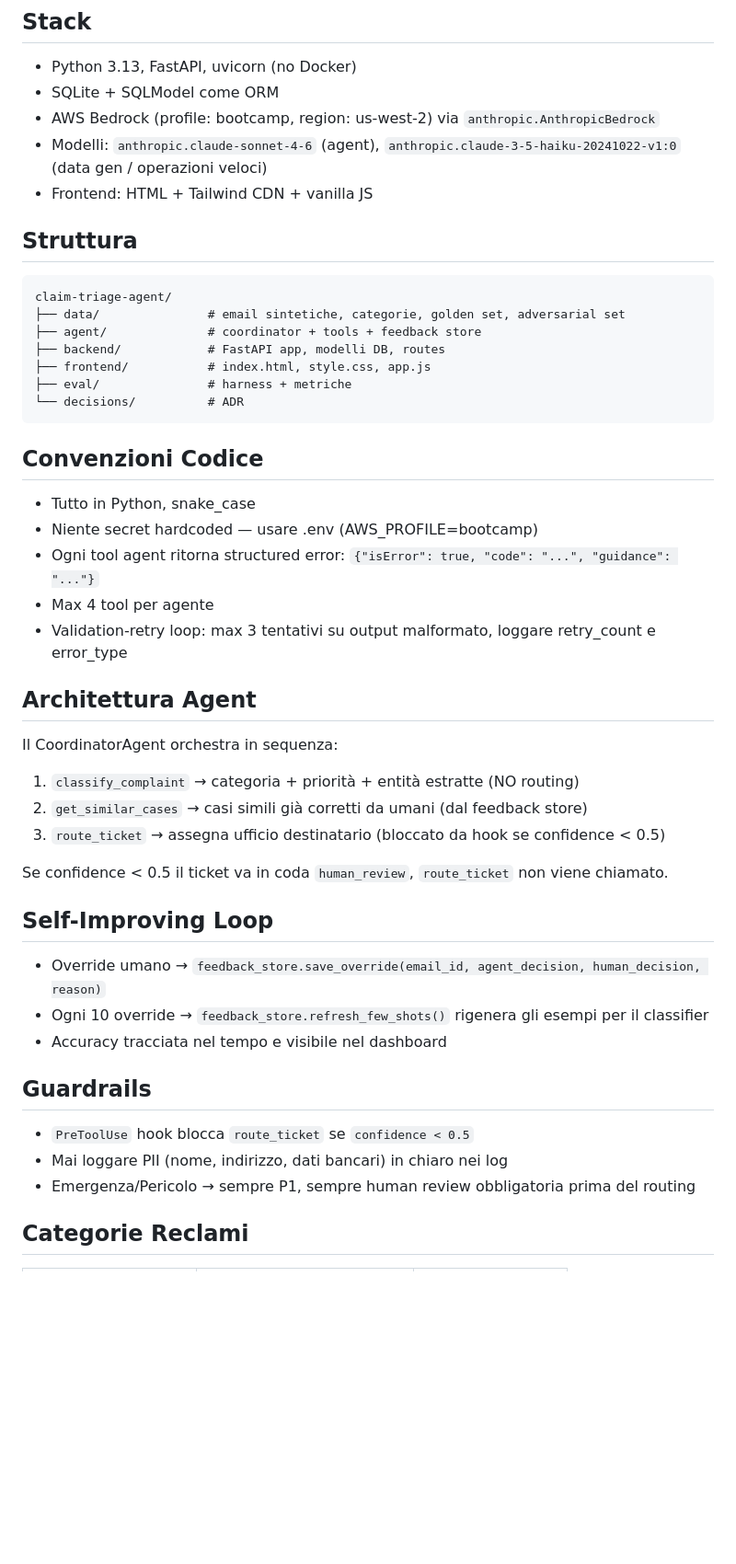
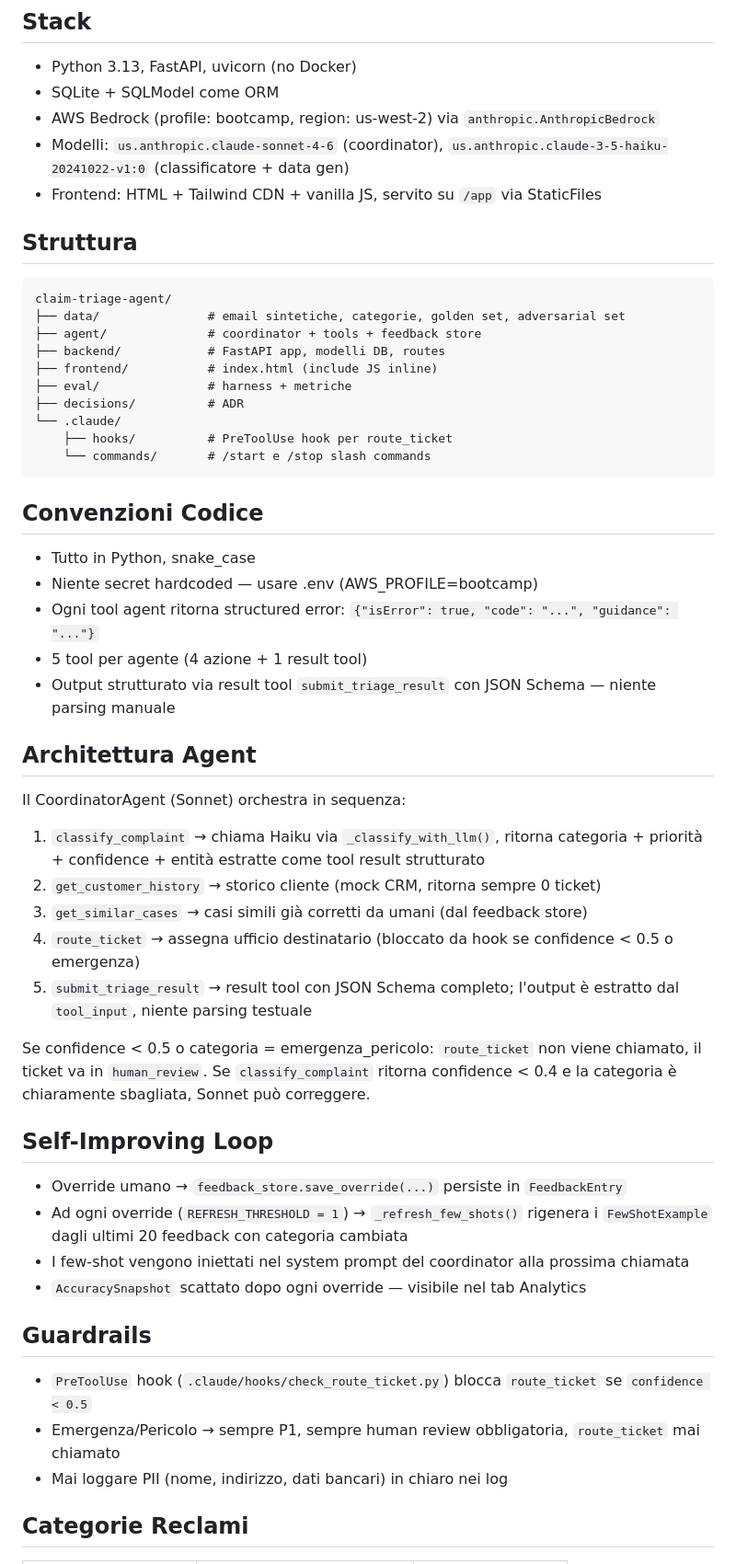
Before and after one commit to malavasialessio/claim-triage-agent, a Markdown page: CLAUDE.md, the part around one of its changes. Shown at 92% size. GitHub-like rendering; blank space fills up the shorter version.

````diff
--- a/CLAUDE.md
+++ b/CLAUDE.md
@@ -8,8 +8,8 @@ L'agente classifica email in arrivo e migliora nel tempo grazie alle correzioni
 - Python 3.13, FastAPI, uvicorn (no Docker)
 - SQLite + SQLModel come ORM
 - AWS Bedrock (profile: bootcamp, region: us-west-2) via `anthropic.AnthropicBedrock`
-- Modelli: `anthropic.claude-sonnet-4-6` (agent), `anthropic.claude-3-5-haiku-20241022-v1:0` (data gen / operazioni veloci)
-- Frontend: HTML + Tailwind CDN + vanilla JS
+- Modelli: `us.anthropic.claude-sonnet-4-6` (coordinator), `us.anthropic.claude-3-5-haiku-20241022-v1:0` (classificatore + data gen)
+- Frontend: HTML + Tailwind CDN + vanilla JS, servito su `/app` via StaticFiles
 
 ## Struttura
 ```
@@ -17,35 +17,42 @@ claim-triage-agent/
 ├── data/               # email sintetiche, categorie, golden set, adversarial set
 ├── agent/              # coordinator + tools + feedback store
 ├── backend/            # FastAPI app, modelli DB, routes
-├── frontend/           # index.html, style.css, app.js
+├── frontend/           # index.html (include JS inline)
 ├── eval/               # harness + metriche
-└── decisions/          # ADR
+├── decisions/          # ADR
+└── .claude/
+    ├── hooks/          # PreToolUse hook per route_ticket
+    └── commands/       # /start e /stop slash commands
 ```
 
 ## Convenzioni Codice
 - Tutto in Python, snake_case
 - Niente secret hardcoded — usare .env (AWS_PROFILE=bootcamp)
 - Ogni tool agent ritorna structured error: `{"isError": true, "code": "...", "guidance": "..."}`
-- Max 4 tool per agente
-- Validation-retry loop: max 3 tentativi su output malformato, loggare retry_count e error_type
+- 5 tool per agente (4 azione + 1 result tool)
+- Output strutturato via result tool `submit_triage_result` con JSON Schema — niente parsing manuale
 
 ## Architettura Agent
-Il CoordinatorAgent orchestra in sequenza:
-1. `classify_complaint` → categoria + priorità + entità estratte (NO routing)
-2. `get_similar_cases` → casi simili già corretti da umani (dal feedback store)
-3. `route_ticket` → assegna ufficio destinatario (bloccato da hook se confidence < 0.5)
+Il CoordinatorAgent (Sonnet) orchestra in sequenza:
+1. `classify_complaint` → chiama Haiku via `_classify_with_llm()`, ritorna categoria + priorità + confidence + entità estratte come tool result strutturato
+2. `get_customer_history` → storico cliente (mock CRM, ritorna sempre 0 ticket)
+3. `get_similar_cases` → casi simili già corretti da umani (dal feedback store)
+4. `route_ticket` → assegna ufficio destinatario (bloccato da hook se confidence < 0.5 o emergenza)
+5. `submit_triage_result` → result tool con JSON Schema completo; l'output è estratto dal `tool_input`, niente parsing testuale
 
-Se confidence < 0.5 il ticket va in coda `human_review`, `route_ticket` non viene chiamato.
+Se confidence < 0.5 o categoria = emergenza_pericolo: `route_ticket` non viene chiamato, il ticket va in `human_review`.
+Se `classify_complaint` ritorna confidence < 0.4 e la categoria è chiaramente sbagliata, Sonnet può correggere.
 
 ## Self-Improving Loop
-- Override umano → `feedback_store.save_override(email_id, agent_decision, human_decision, reason)`
-- Ogni 10 override → `feedback_store.refresh_few_shots()` rigenera gli esempi per il classifier
-- Accuracy tracciata nel tempo e visibile nel dashboard
+- Override umano → `feedback_store.save_override(...)` persiste in `FeedbackEntry`
+- Ad ogni override (`REFRESH_THRESHOLD = 1`) → `_refresh_few_shots()` rigenera i `FewShotExample` dagli ultimi 20 feedback con categoria cambiata
+- I few-shot vengono iniettati nel system prompt del coordinator alla prossima chiamata
+- `AccuracySnapshot` scattato dopo ogni override — visibile nel tab Analytics
 
 ## Guardrails
-- `PreToolUse` hook blocca `route_ticket` se `confidence < 0.5`
+- `PreToolUse` hook (`.claude/hooks/check_route_ticket.py`) blocca `route_ticket` se `confidence < 0.5`
+- Emergenza/Pericolo → sempre P1, sempre human review obbligatoria, `route_ticket` mai chiamato
 - Mai loggare PII (nome, indirizzo, dati bancari) in chiaro nei log
-- Emergenza/Pericolo → sempre P1, sempre human review obbligatoria prima del routing
 
 ## Categorie Reclami
 | Categoria | Ufficio | Priorità Default |
````
Also changed, not shown: other parts of CLAUDE.md (+31 -4 lines).
